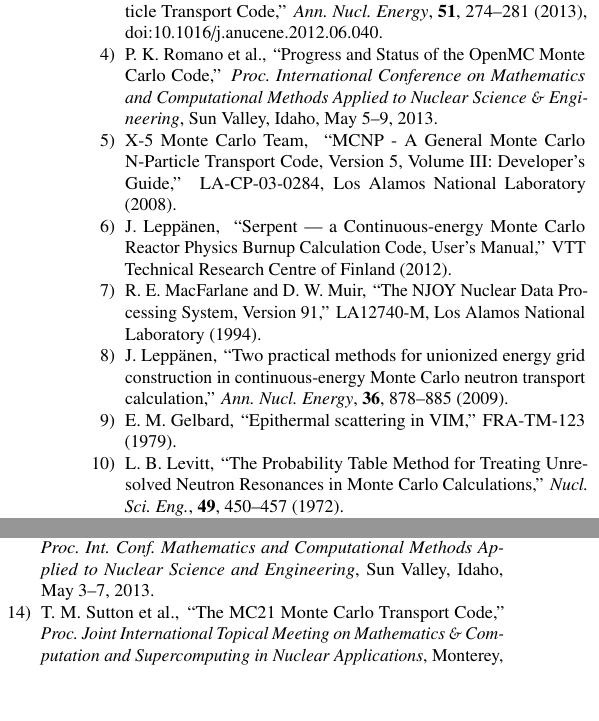
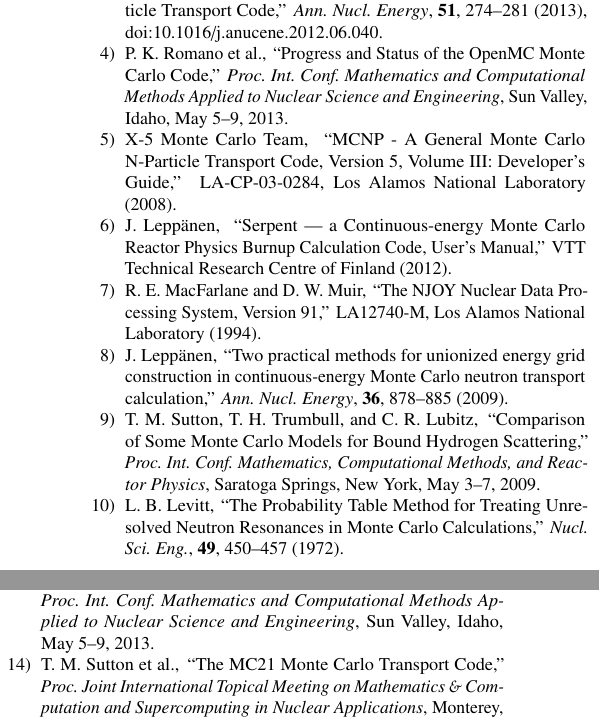
Before and after one commit to paulromano/snamc-openmc, a LaTeX document (snamc-openmc.tex, which reads references.bib): two parts of the columns of page 7 of 7, joined at a grey line, cut so that both start at the same text, the shorter picture padded with empty space. Compiled offline with pdfLaTeX.

Commit message:
Replaced reference 9 and fixed small errors in references.

```diff
--- a/references.bib
+++ b/references.bib
@@ -17,14 +17,6 @@
   pages = "274--281",
   year = 2013,
   note = "doi:10.1016/j.anucene.2012.06.040",
-}
-
-@techreport{anl-gelbard-1979,
-   author = "Ely M. Gelbard",
-   title = "Epithermal scattering in {VIM}",
-   institution = ANL,
-   number = "FRA-TM-123",
-   year = 1979
 }
 
 @book{chacon-2009,
@@ -157,7 +149,7 @@
   booktitle = "Int. Conf. Mathematics and Computational Methods
                   Applied to Nuclear Science and Engineering",
   address = "Sun Valley, Idaho",
-  month = "May 3--7",
+  month = "May 5--9",
   year = 2013,
 }
 
@@ -165,8 +157,8 @@
   author = "Paul K. Romano and Bryan R. Herman and Nicholas E. Horelik and
                   Benoit Forget and Kord Smith and Andrew R. Siegel",
   title = "Progress and Status of the {OpenMC} {M}onte {C}arlo Code",
-  booktitle = "International Conference on Mathematics and Computational Methods
-                  Applied to Nuclear Science \& Engineering",
+  booktitle = "Int. Conf. Mathematics and Computational Methods
+                  Applied to Nuclear Science and Engineering",
   address = "Sun Valley, Idaho",
   month = "May 5--9",
   year = 2013
@@ -185,3 +182,9 @@
+                  Scattering",
+  booktitle = "Int. Conf. Mathematics, Computational Methods, and Reactor
+                  Physics",
+  address = "Saratoga Springs, New York",
+  month = "May 3--7",
+  year = 2009
 }
 
 @article{nse-levitt-1972,
```
Also changed, not shown: snamc-openmc.tex (+1 -1 lines), references.bib (5 more changed lines).
